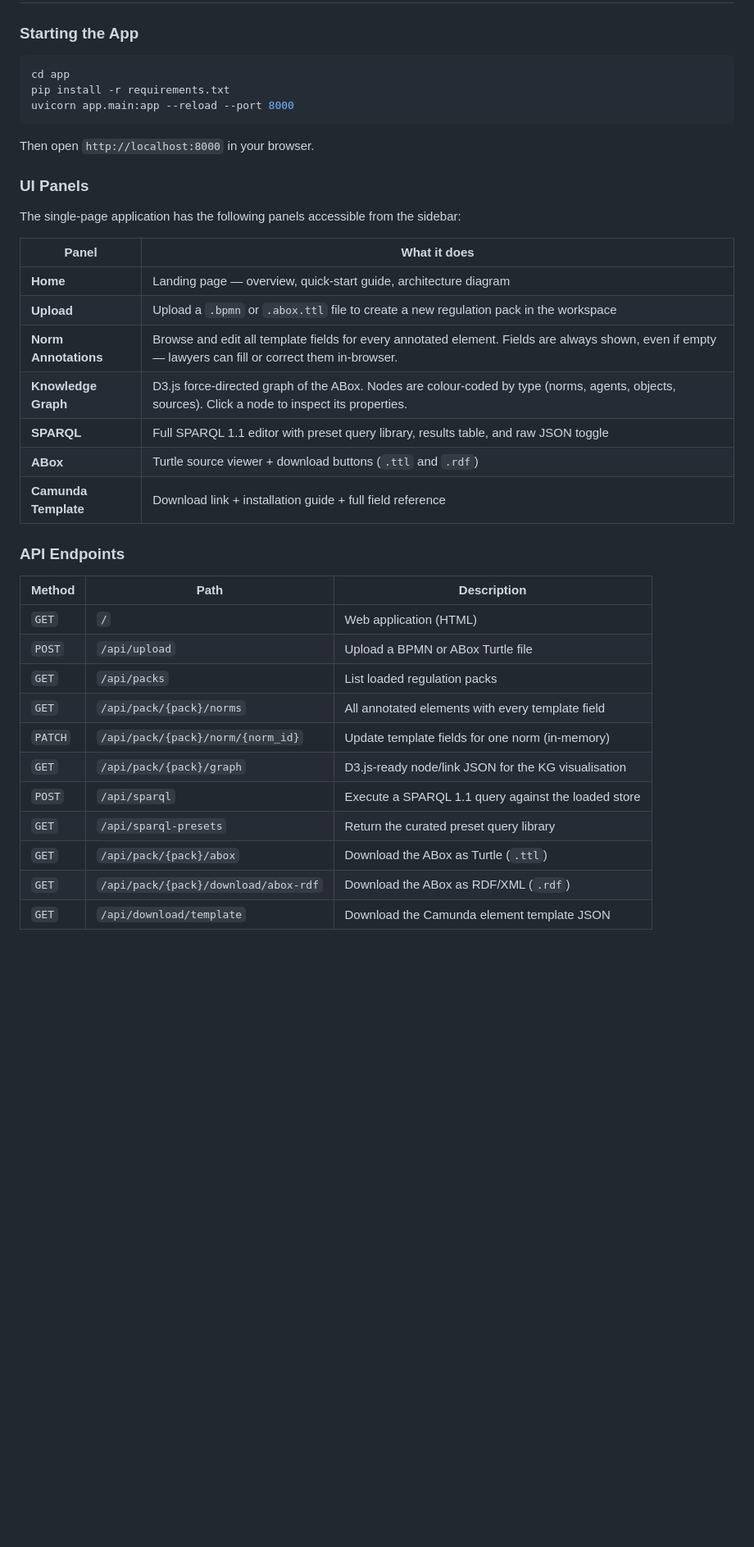
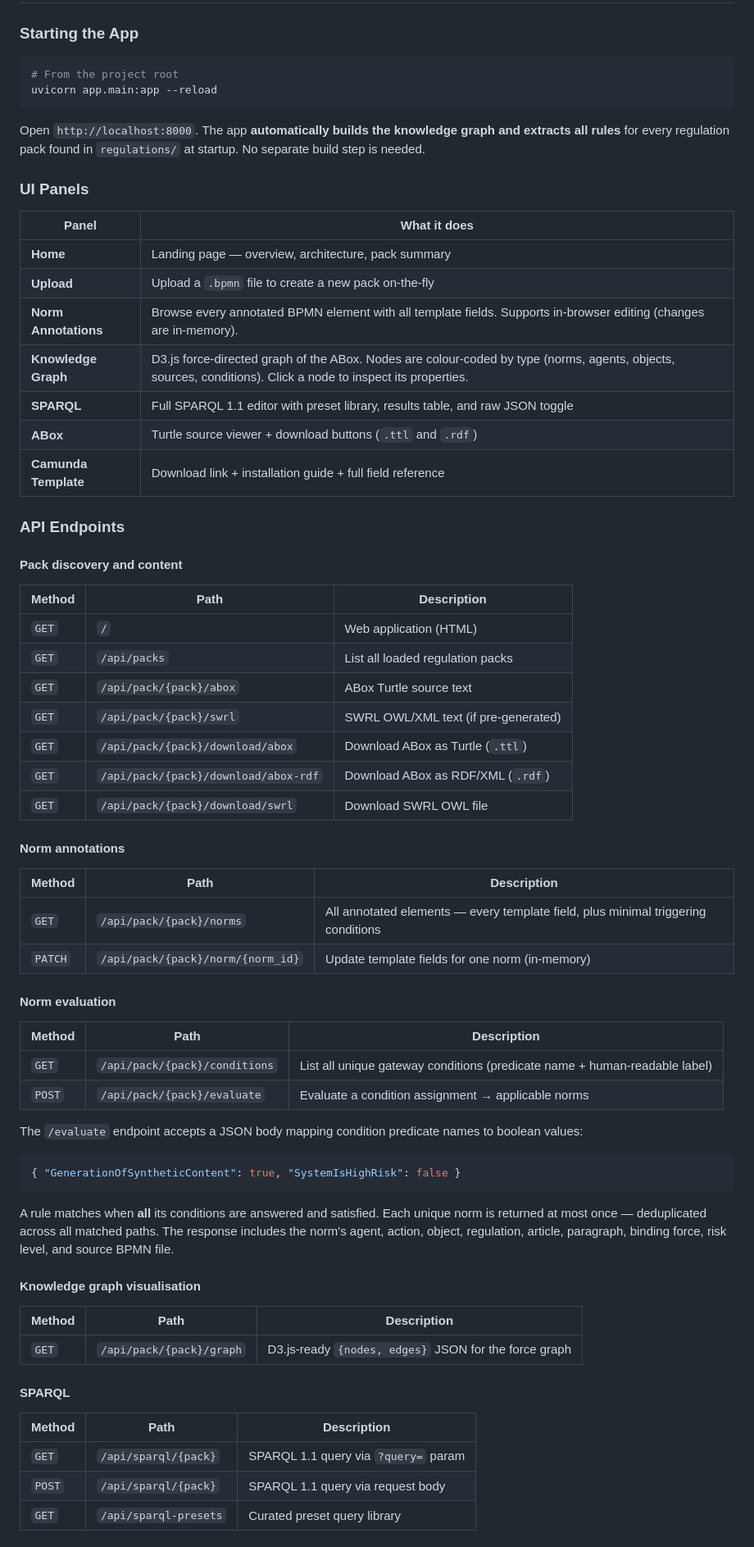
Before and after one commit to sheyls/norma-semantic-toolkit, a Markdown page: README.md, the part around one of its changes. Shown at 82% size. Drawn GitHub-style; blank space fills up the shorter version.

````diff
--- a/README.md
+++ b/README.md
@@ -513,39 +519,69 @@ The UI picks them up automatically on next load.
 ### Starting the App
 
 ```bash
-cd app
-pip install -r requirements.txt
-uvicorn app.main:app --reload --port 8000
+# From the project root
+uvicorn app.main:app --reload
 ```
 
-Then open `http://localhost:8000` in your browser.
+Open `http://localhost:8000`. The app **automatically builds the knowledge graph and extracts all rules** for every regulation pack found in `regulations/` at startup. No separate build step is needed.
 
 ### UI Panels
 
-The single-page application has the following panels accessible from the sidebar:
-
 | Panel | What it does |
 |-------|-------------|
-| **Home** | Landing page — overview, quick-start guide, architecture diagram |
-| **Upload** | Upload a `.bpmn` or `.abox.ttl` file to create a new regulation pack in the workspace |
-| **Norm Annotations** | Browse and edit all template fields for every annotated element. Fields are always shown, even if empty — lawyers can fill or correct them in-browser. |
-| **Knowledge Graph** | D3.js force-directed graph of the ABox. Nodes are colour-coded by type (norms, agents, objects, sources). Click a node to inspect its properties. |
-| **SPARQL** | Full SPARQL 1.1 editor with preset query library, results table, and raw JSON toggle |
+| **Home** | Landing page — overview, architecture, pack summary |
+| **Upload** | Upload a `.bpmn` file to create a new pack on-the-fly |
+| **Norm Annotations** | Browse every annotated BPMN element with all template fields. Supports in-browser editing (changes are in-memory). |
+| **Knowledge Graph** | D3.js force-directed graph of the ABox. Nodes are colour-coded by type (norms, agents, objects, sources, conditions). Click a node to inspect its properties. |
+| **SPARQL** | Full SPARQL 1.1 editor with preset library, results table, and raw JSON toggle |
 | **ABox** | Turtle source viewer + download buttons (`.ttl` and `.rdf`) |
 | **Camunda Template** | Download link + installation guide + full field reference |
 
 ### API Endpoints
 
+#### Pack discovery and content
+
 | Method | Path | Description |
 |--------|------|-------------|
 | `GET` | `/` | Web application (HTML) |
-| `POST` | `/api/upload` | Upload a BPMN or ABox Turtle file |
-| `GET` | `/api/packs` | List loaded regulation packs |
-| `GET` | `/api/pack/{pack}/norms` | All annotated elements with every template field |
+| `GET` | `/api/packs` | List all loaded regulation packs |
+| `GET` | `/api/pack/{pack}/abox` | ABox Turtle source text |
+| `GET` | `/api/pack/{pack}/swrl` | SWRL OWL/XML text (if pre-generated) |
+| `GET` | `/api/pack/{pack}/download/abox` | Download ABox as Turtle (`.ttl`) |
+| `GET` | `/api/pack/{pack}/download/abox-rdf` | Download ABox as RDF/XML (`.rdf`) |
+| `GET` | `/api/pack/{pack}/download/swrl` | Download SWRL OWL file |
+
+#### Norm annotations
+
+| Method | Path | Description |
+|--------|------|-------------|
+| `GET` | `/api/pack/{pack}/norms` | All annotated elements — every template field, plus minimal triggering conditions |
 | `PATCH` | `/api/pack/{pack}/norm/{norm_id}` | Update template fields for one norm (in-memory) |
-| `GET` | `/api/pack/{pack}/graph` | D3.js-ready node/link JSON for the KG visualisation |
-| `POST` | `/api/sparql` | Execute a SPARQL 1.1 query against the loaded store |
-| `GET` | `/api/sparql-presets` | Return the curated preset query library |
-| `GET` | `/api/pack/{pack}/abox` | Download the ABox as Turtle (`.ttl`) |
-| `GET` | `/api/pack/{pack}/download/abox-rdf` | Download the ABox as RDF/XML (`.rdf`) |
-| `GET` | `/api/download/template` | Download the Camunda element template JSON |
+
+#### Norm evaluation
+
+| Method | Path | Description |
+|--------|------|-------------|
+| `GET` | `/api/pack/{pack}/conditions` | List all unique gateway conditions (predicate name + human-readable label) |
+| `POST` | `/api/pack/{pack}/evaluate` | Evaluate a condition assignment → applicable norms |
+
+The `/evaluate` endpoint accepts a JSON body mapping condition predicate names to boolean values:
+```json
+{ "GenerationOfSyntheticContent": true, "SystemIsHighRisk": false }
+```
+A rule matches when **all** its conditions are answered and satisfied. Each unique norm is returned at most once — deduplicated across all matched paths. The response includes the norm's agent, action, object, regulation, article, paragraph, binding force, risk level, and source BPMN file.
+
+#### Knowledge graph visualisation
+
+| Method | Path | Description |
+|--------|------|-------------|
+| `GET` | `/api/pack/{pack}/graph` | D3.js-ready `{nodes, edges}` JSON for the force graph |
+
+#### SPARQL
+
+| Method | Path | Description |
+|--------|------|-------------|
+| `GET` | `/api/sparql/{pack}` | SPARQL 1.1 query via `?query=` param |
+| `POST` | `/api/sparql/{pack}` | SPARQL 1.1 query via request body |
+| `GET` | `/api/sparql-presets` | Curated preset query library |
+
````
Also changed, not shown: other parts of README.md (+258 -243 lines).
